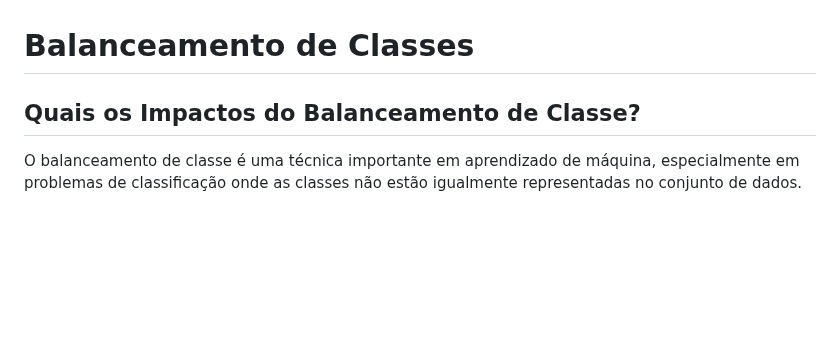
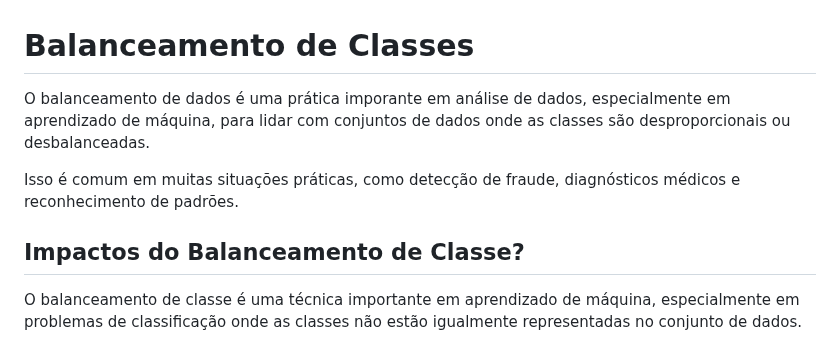
Before and after one commit to prisciladalepiane/machine-learning, a Markdown page: 02-bio-ml/conceitos/03-Tecnicas-ML.md, the part around one of its changes. GitHub-like rendering; blank space fills up the shorter version.

```diff
--- a/02-bio-ml/conceitos/03-Tecnicas-ML.md
+++ b/02-bio-ml/conceitos/03-Tecnicas-ML.md
@@ -1,6 +1,11 @@
 
 # Balanceamento de Classes
-## Quais os Impactos do Balanceamento de Classe?
+
+O balanceamento de dados é uma prática imporante em análise de dados, especialmente em aprendizado de máquina, para lidar com conjuntos de dados onde as classes são desproporcionais ou desbalanceadas.
+
+Isso é comum em muitas situações práticas, como detecção de fraude, diagnósticos médicos e reconhecimento de padrões.
+
+## Impactos do Balanceamento de Classe?
 
 O balanceamento de classe é uma técnica importante em aprendizado de máquina, especialmente em problemas de classificação onde as classes não estão igualmente representadas no conjunto de dados.
 
```
Also changed, not shown: other parts of 02-bio-ml/conceitos/03-Tecnicas-ML.md (+45 -2 lines).
